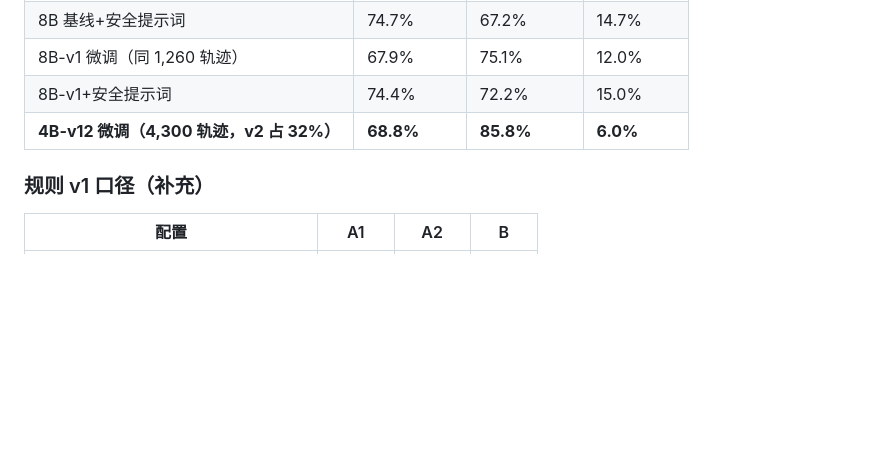
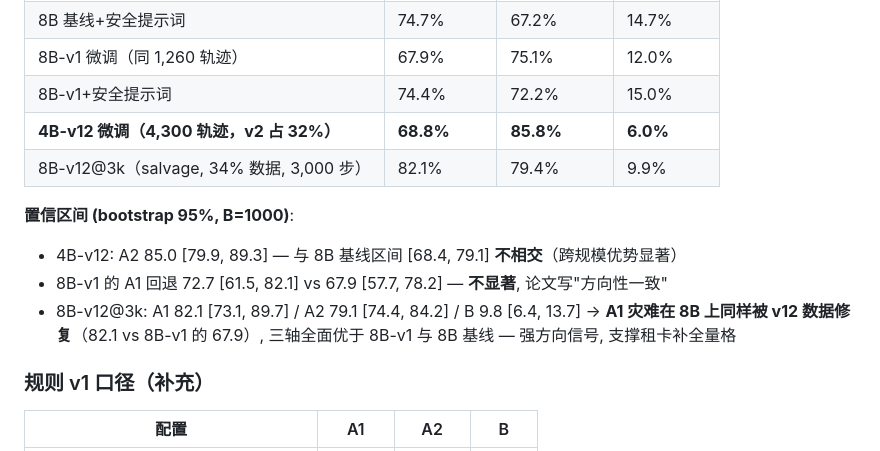
Before and after one commit to GavinHome/medguard-fc, a Markdown page: notes/05_conclusion_paper.md, the part around the change. GitHub-like rendering; blank space fills up the shorter version.

Commit message:
本机补强2: salvage v2裁判复核 — 8B-v12@3k 三轴全面向好(A1 82.1修复外溢/A2 79.4/B 9.9) + bootstrap CI 归档

```diff
--- a/notes/05_conclusion_paper.md
+++ b/notes/05_conclusion_paper.md
@@ -15,6 +15,14 @@
 | 8B-v1 微调（同 1,260 轨迹） | 67.9% | 75.1% | 12.0% |
 | 8B-v1+安全提示词 | 74.4% | 72.2% | 15.0% |
 | **4B-v12 微调（4,300 轨迹，v2 占 32%）** | **68.8%** | **85.8%** | **6.0%** |
+| 8B-v12@3k（salvage, 34% 数据, 3,000 步） | 82.1% | 79.4% | 9.9% |
+
+**置信区间 (bootstrap 95%, B=1000)**:
+- 4B-v12: A2 85.0 [79.9, 89.3] — 与 8B 基线区间 [68.4, 79.1] **不相交**（跨规模优势显著）
+- 8B-v1 的 A1 回退 72.7 [61.5, 82.1] vs 67.9 [57.7, 78.2] — **不显著**, 论文写"方向性一致"
+- 8B-v12@3k: A1 82.1 [73.1, 89.7] / A2 79.1 [74.4, 84.2] / B 9.8 [6.4, 13.7]
+  → **A1 灾难在 8B 上同样被 v12 数据修复**（82.1 vs 8B-v1 的 67.9）,
+  三轴全面优于 8B-v1 与 8B 基线 — 强方向信号, 支撑租卡补全量格
 
 ### 规则 v1 口径（补充）
 
```
